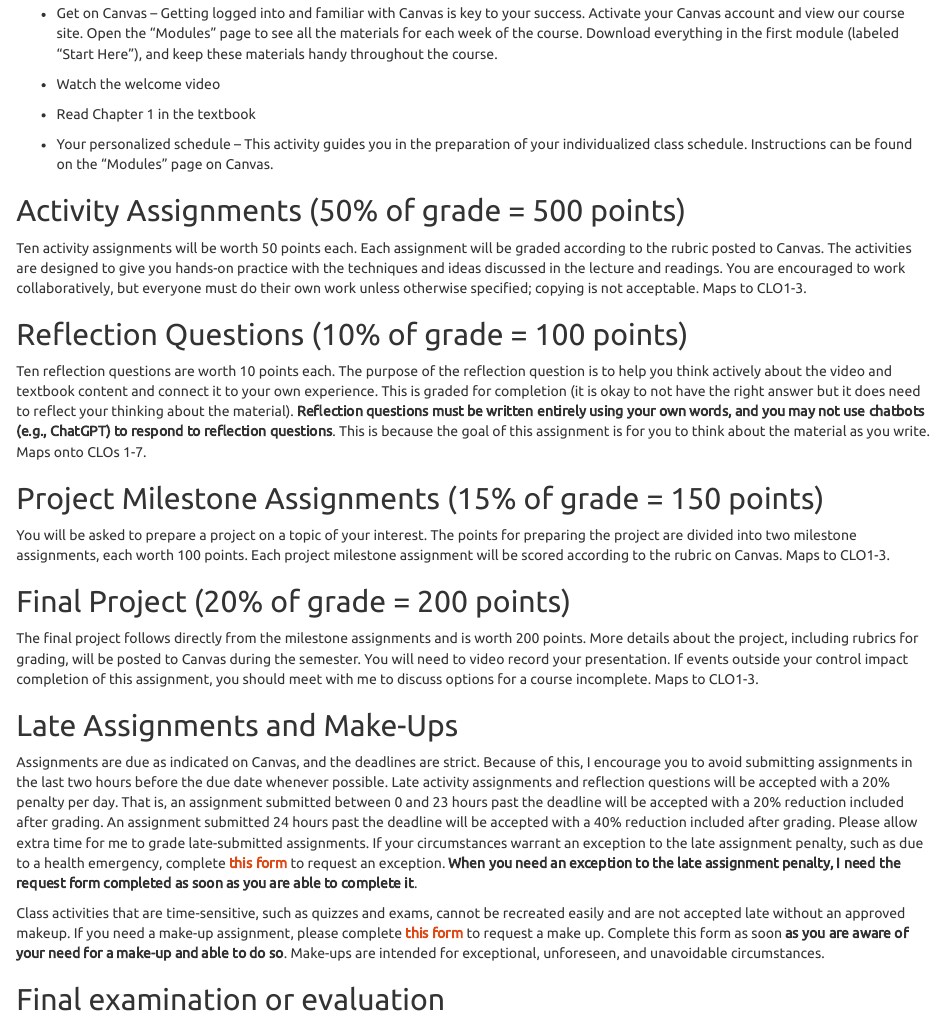
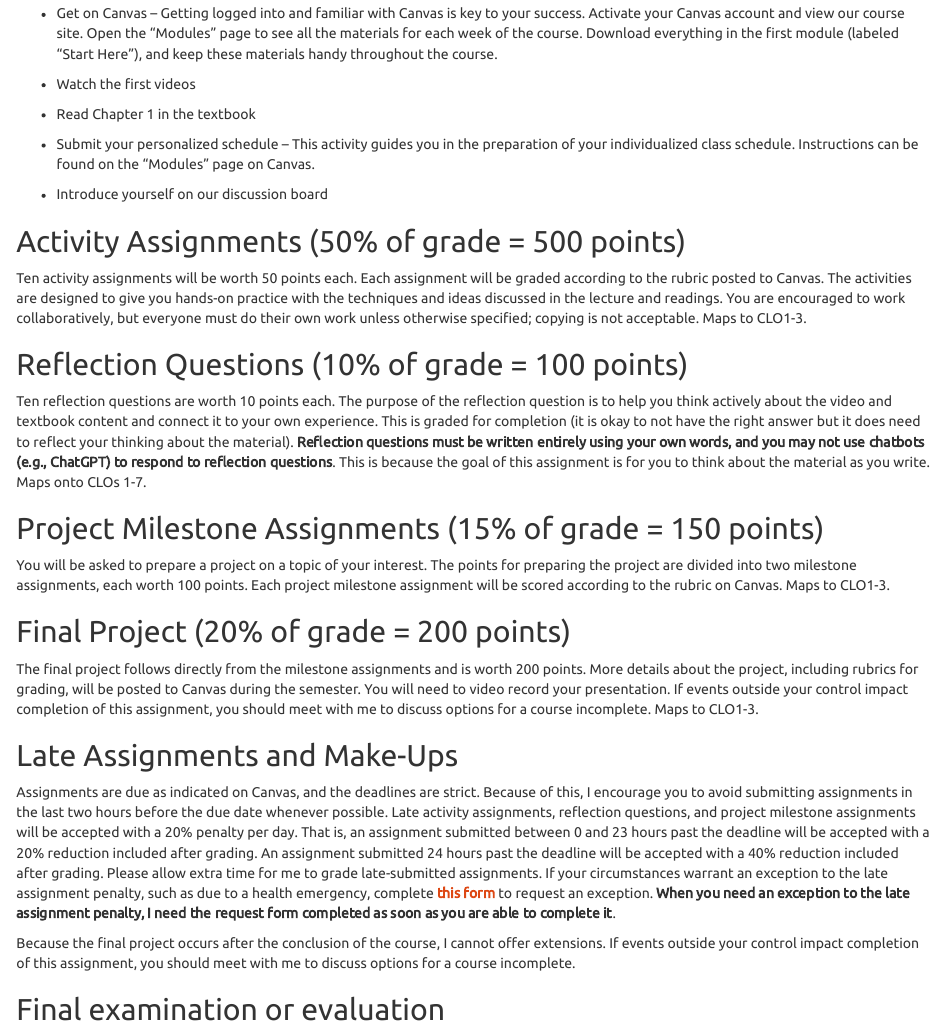
Before and after one commit to vectrlab/human-factors-online-syllabus, an R Markdown document (index.Rmd): the page in a window 1100 px wide, from 4160 px down. The pictures show the output file index.html that the author committed with the source, opened offline.

Commit message:
Updated late policy

````diff
--- a/index.Rmd
+++ b/index.Rmd
@@ -2,11 +2,11 @@
 title: "Syllabus"
 book_filename: psyc173
 output:
+  pdf_document:
+    toc: no
   html_document:
     toc: yes
     theme: united
-  pdf_document:
-    toc: no
 ---
 
 ```{r setup, include=FALSE}
@@ -175,11 +175,13 @@ Just as the name would imply, Engagement Week is your opportunity to make sure y
 
 - Get on Canvas – Getting logged into and familiar with Canvas is key to your success.  Activate your Canvas account and view our course site. Open the “Modules” page to see all the materials for each week of the course. Download everything in the first module (labeled “Start Here”), and keep these materials handy throughout the course.
 
-- Watch the welcome video
+- Watch the first videos
 
 - Read Chapter 1 in the textbook
 
-- Your personalized schedule – This activity guides you in the preparation of your individualized class schedule. Instructions can be found on the “Modules” page on Canvas.
+- Submit your personalized schedule – This activity guides you in the preparation of your individualized class schedule. Instructions can be found on the “Modules” page on Canvas.
+
+- Introduce yourself on our discussion board
 
 ## Activity Assignments (50% of grade = 500 points)
 Ten activity assignments will be worth 50 points each. Each assignment will be graded according to the rubric posted to Canvas. The activities are designed to give you hands-on practice with the techniques and ideas discussed in the lecture and readings. You are encouraged to work collaboratively, but everyone must do their own work unless otherwise specified; copying is not acceptable. Maps to CLO1-3.
@@ -196,9 +198,9 @@ The final project follows directly from the milestone assignments and is worth 2
 
 ## Late Assignments and Make-Ups {#makeup}
 
-Assignments are due as indicated on Canvas, and the deadlines are strict. Because of this, I encourage you to avoid submitting assignments in the last two hours before the due date whenever possible. Late activity assignments and reflection questions will be accepted with a 20% penalty per day. That is, an assignment submitted between 0 and 23 hours past the deadline will be accepted with a 20% reduction included after grading. An assignment submitted 24 hours past the deadline will be accepted with a 40% reduction included after grading. Please allow extra time for me to grade late-submitted assignments. If your circumstances warrant an exception to the late assignment penalty, such as due to a health emergency, complete **[this form](https://docs.google.com/forms/d/e/1FAIpQLSepJUy_f3Y2WXoCHIAHd_5hUgq3KBK6nc8mkMCvP6_vfc41Cw/viewform?usp=sf_link)** to request an exception. **When you need an exception to the late assignment penalty, I need the request form completed as soon as you are able to complete it**.
+Assignments are due as indicated on Canvas, and the deadlines are strict. Because of this, I encourage you to avoid submitting assignments in the last two hours before the due date whenever possible. Late activity assignments, reflection questions, and project milestone assignments will be accepted with a 20% penalty per day. That is, an assignment submitted between 0 and 23 hours past the deadline will be accepted with a 20% reduction included after grading. An assignment submitted 24 hours past the deadline will be accepted with a 40% reduction included after grading. Please allow extra time for me to grade late-submitted assignments. If your circumstances warrant an exception to the late assignment penalty, such as due to a health emergency, complete **[this form](https://docs.google.com/forms/d/e/1FAIpQLSepJUy_f3Y2WXoCHIAHd_5hUgq3KBK6nc8mkMCvP6_vfc41Cw/viewform?usp=sf_link)** to request an exception. **When you need an exception to the late assignment penalty, I need the request form completed as soon as you are able to complete it**.
 
-Class activities that are time-sensitive, such as quizzes and exams, cannot be recreated easily and are not accepted late without an approved makeup. If you need a make-up assignment, please complete **[this form](https://docs.google.com/forms/d/e/1FAIpQLSepJUy_f3Y2WXoCHIAHd_5hUgq3KBK6nc8mkMCvP6_vfc41Cw/viewform?usp=sf_link)** to request a make up. Complete this form as soon **as you are aware of your need for a make-up and able to do so**. Make-ups are intended for exceptional, unforeseen, and unavoidable circumstances.
+Because the final project occurs after the conclusion of the course, I cannot offer extensions. If events outside your control impact completion of this assignment, you should meet with me to discuss options for a course incomplete.
 
 ## Final examination or evaluation {#final}
 
````
Also changed, not shown: index.html, index.pdf.
